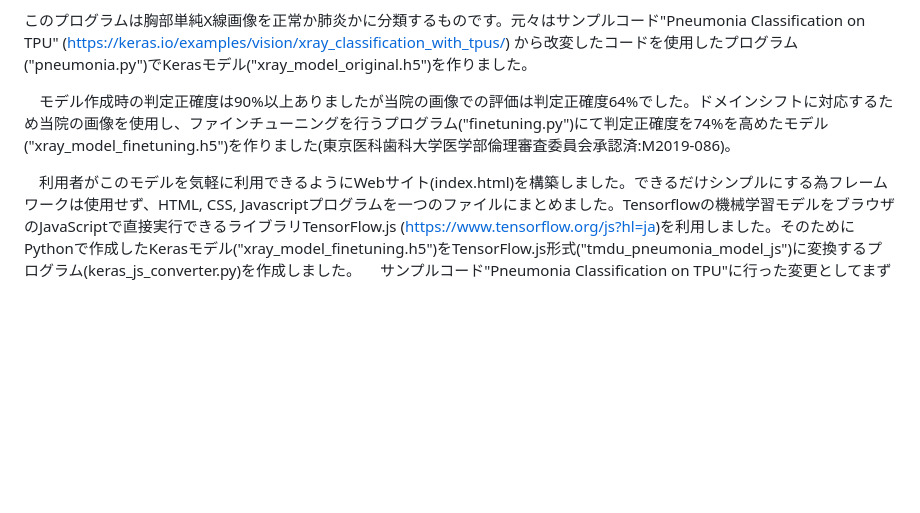
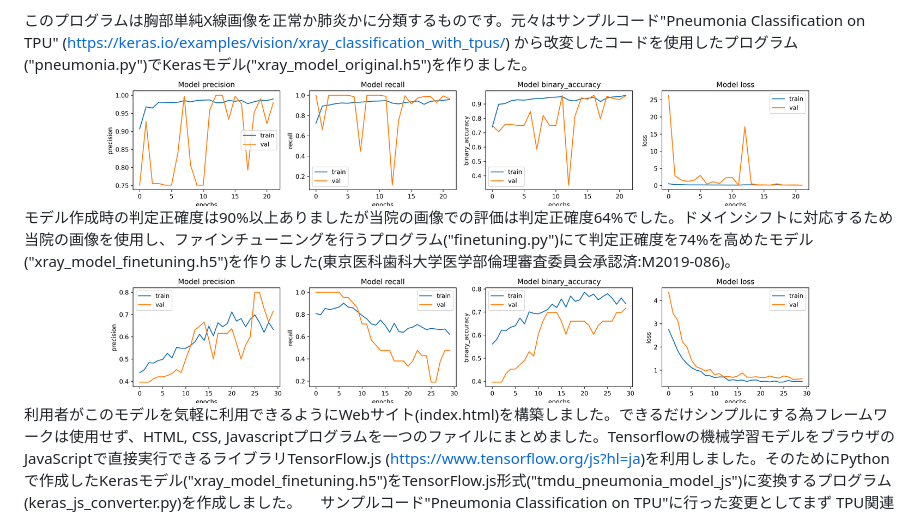
Before and after one commit to sumi-yuki/abnormalChestXPdetection, a Markdown page: README.md, the part around the change. Drawn GitHub-style; blank space fills up the shorter version.

```diff
--- a/README.md
+++ b/README.md
@@ -9,9 +9,9 @@ patience = 100 (from 10), initial_learning_rate = 0.001 (from 0.015), decay_step
  The correct answer rate was evaluated using medical and dental X-rays (115 normal cases and 193 pneumonia cases, different from those used for fine-tuning) (evaluate.py). As a result, the correct answer rate improved from 64% in the original model to 74% after fine-tuning.
 
 このプログラムは胸部単純X線画像を正常か肺炎かに分類するものです。元々はサンプルコード"Pneumonia Classification on TPU" (https://keras.io/examples/vision/xray_classification_with_tpus/) から改変したコードを使用したプログラム("pneumonia.py")でKerasモデル("xray_model_original.h5")を作りました。
-
+![Test Image 1](images/Originalearning.png)
 　モデル作成時の判定正確度は90%以上ありましたが当院の画像での評価は判定正確度64%でした。ドメインシフトに対応するため当院の画像を使用し、ファインチューニングを行うプログラム("finetuning.py")にて判定正確度を74%を高めたモデル("xray_model_finetuning.h5")を作りました(東京医科歯科大学医学部倫理審査委員会承認済:M2019-086)。
-
+![Test Image 2](images/Finetuninglearning.png)
 　利用者がこのモデルを気軽に利用できるようにWebサイト(index.html)を構築しました。できるだけシンプルにする為フレームワークは使用せず、HTML, CSS, Javascriptプログラムを一つのファイルにまとめました。Tensorflowの機械学習モデルをブラウザのJavaScriptで直接実行できるライブラリTensorFlow.js (https://www.tensorflow.org/js?hl=ja)を利用しました。そのためにPythonで作成したKerasモデル("xray_model_finetuning.h5")をTensorFlow.js形式("tmdu_pneumonia_model_js")に変換するプログラム(keras_js_converter.py)を作成しました。
 　サンプルコード"Pneumonia Classification on TPU"に行った変更としてまず  TPU関連を削除しました。更に入力解像度を180×180から360×360に増加させました。(こちらの方が最終精度がやや良かった) その為に畳み込み層を追加し、最終層のドロップアウト率を0.2から0.3に増やしました。ファインチューニングでは当院X線(正常341例、肺炎204例)用いて元モデルに上書き学習しましたが、学習パラメーターを以下のように変更しました。
 patience = 100 ← 10, initial_learning_rate = 0.001 ← 0.015, decay_steps = 100 ← 100000。
```
